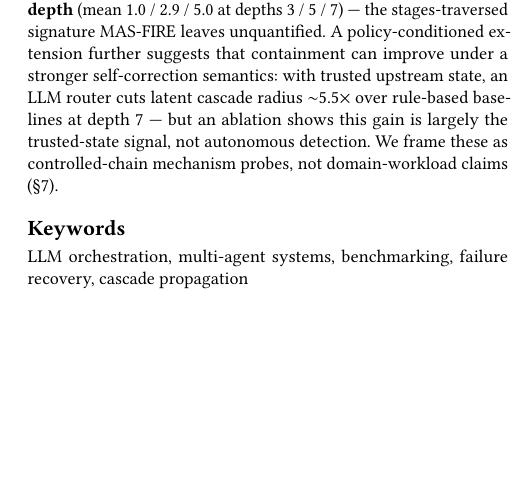
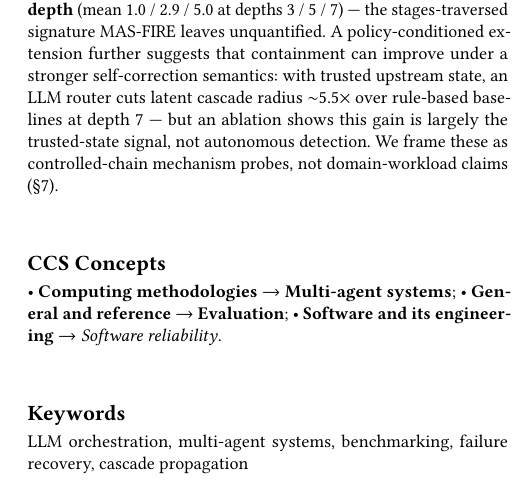
Before and after one commit to anote-ai/Research-OrchestrateBench, a LaTeX paper (paper/main.tex): part of one column of page 1 of 6, cut so that both start at the same text, the shorter picture padded with empty space. Compiled offline with pdfLaTeX.

Commit message:
docs(paper): add ACM CCS concepts (\ccsdesc) for submission completeness
Add three CCS 2012 concepts (Multi-agent systems / Evaluation / Software
reliability) — required ACM front-matter element that was missing. Renders
on page 1, still 6 pages, no broken refs.

```diff
--- a/paper/main.tex
+++ b/paper/main.tex
@@ -63,6 +63,10 @@ baselines at depth 7 --- but an ablation shows this gain is largely the
 trusted-state signal, not autonomous detection. We frame these as controlled-chain mechanism probes, not
 domain-workload claims (\S\ref{sec:limitations}).
 \end{abstract}
+
+\ccsdesc[500]{Computing methodologies~Multi-agent systems}
+\ccsdesc[500]{General and reference~Evaluation}
+\ccsdesc[300]{Software and its engineering~Software reliability}
 
 \keywords{LLM orchestration, multi-agent systems, benchmarking, failure
 recovery, cascade propagation}
```
Also changed, not shown: paper/main.pdf.
